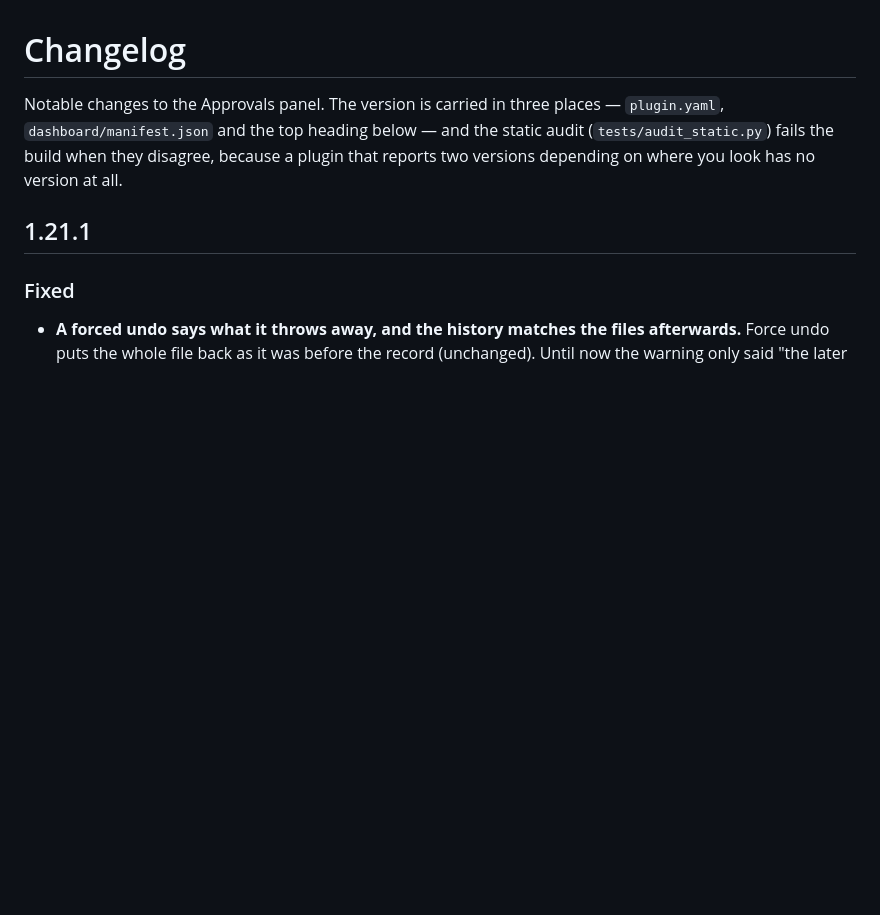
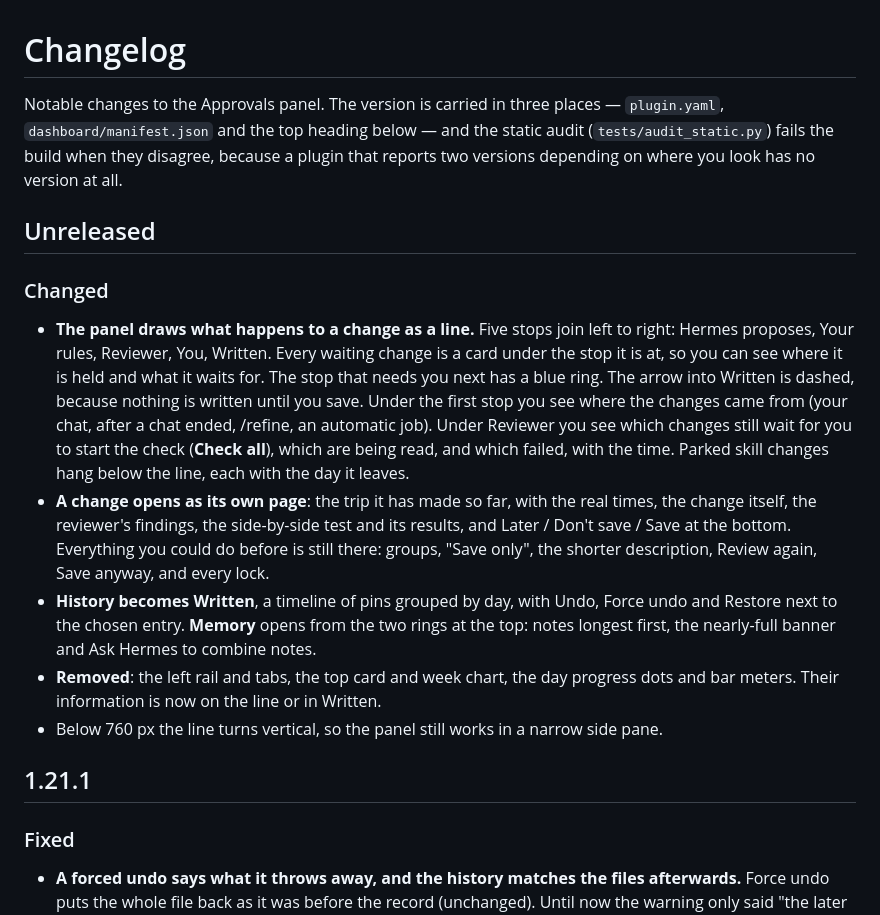
Before and after one commit to thealps01-netizen/hermes-approvals-ui, a Markdown page: CHANGELOG.md, the part around the change. GitHub-like rendering; blank space fills up the shorter version.

```diff
--- a/CHANGELOG.md
+++ b/CHANGELOG.md
@@ -4,6 +4,29 @@ Notable changes to the Approvals panel. The version is carried in three places
 `dashboard/manifest.json` and the top heading below — and the static audit (`tests/audit_static.py`)
 fails the build when they disagree, because a plugin that reports two versions depending on where you
 look has no version at all.
+
+## Unreleased
+
+### Changed
+
+* **The panel draws what happens to a change as a line.** Five stops join left to right: Hermes
+  proposes, Your rules, Reviewer, You, Written. Every waiting change is a card under the stop it is
+  at, so you can see where it is held and what it waits for. The stop that needs you next has a blue
+  ring. The arrow into Written is dashed, because nothing is written until you save. Under the first
+  stop you see where the changes came from (your chat, after a chat ended, /refine, an automatic job).
+  Under Reviewer you see which changes still wait for you to start the check (**Check all**), which
+  are being read, and which failed, with the time. Parked skill changes hang below the line, each
+  with the day it leaves.
+* **A change opens as its own page**: the trip it has made so far, with the real times, the change
+  itself, the reviewer's findings, the side-by-side test and its results, and Later / Don't save /
+  Save at the bottom. Everything you could do before is still there: groups, "Save only", the
+  shorter description, Review again, Save anyway, and every lock.
+* **History becomes Written**, a timeline of pins grouped by day, with Undo, Force undo and Restore
+  next to the chosen entry. **Memory** opens from the two rings at the top: notes longest first, the
+  nearly-full banner and Ask Hermes to combine notes.
+* **Removed**: the left rail and tabs, the top card and week chart, the day progress dots and bar
+  meters. Their information is now on the line or in Written.
+* Below 760 px the line turns vertical, so the panel still works in a narrow side pane.
 
 ## 1.21.1
 
```
Also changed, not shown: Docs/pending-approvals-notes.md (+25 -0 lines).
